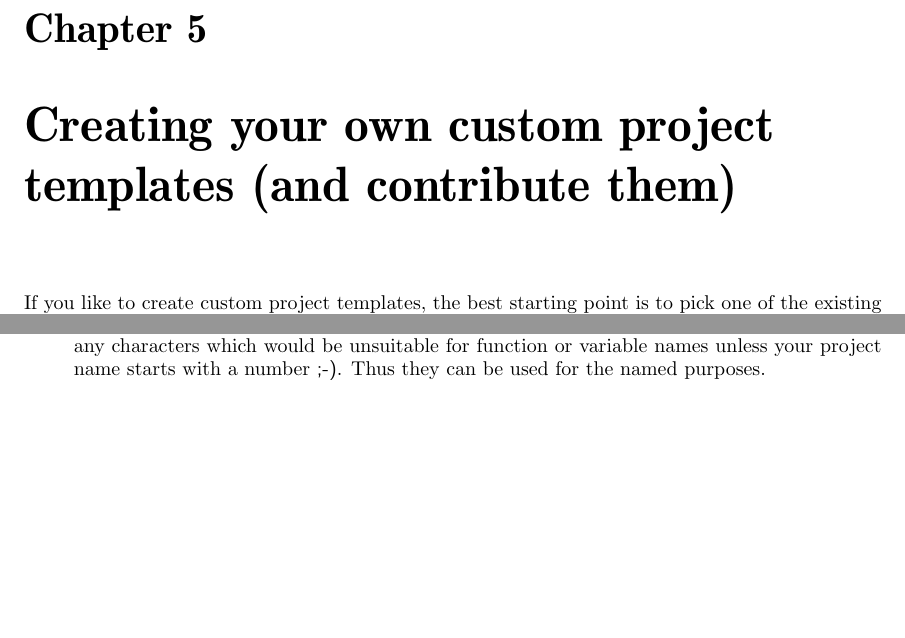
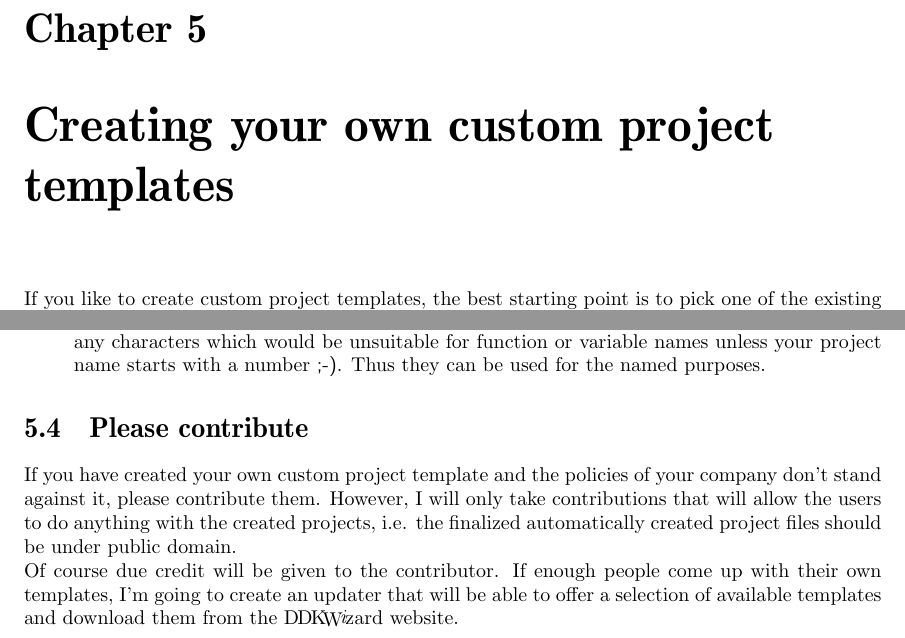
Before and after one commit to assarbad/ddkwizard, a LaTeX document (doc/DDKWizard_Help.tex): two parts of pages 19 and 21 of 28, joined at a grey line, cut so that both start at the same text, the shorter picture padded with empty space. Compiled offline with pdfLaTeX.

Commit message:
Correction and addendum

```diff
--- a/doc/DDKWizard_Help.tex
+++ b/doc/DDKWizard_Help.tex
@@ -897,7 +897,7 @@ if I ever find time \textsf{:o)} ...\\
 
 In fact you will find some comments in the source, already.
 
-\chapter{Creating your own custom project templates (and contribute them)}
+\chapter{Creating your own custom project templates}
 \label{cha:CreateOwnTemplates}
 If you like to create custom project templates, the best starting point is to pick one
 of the existing templates from \ddkwiz{} and modify them. In any case you will have to
@@ -999,6 +999,15 @@ Here the list of variables. Please note, that especially the ones starting with
         or variable names unless your project name starts with a number \textsf{;-)}.
         Thus they can be used for the named purposes.
 \end{itemize}
+\section{Please contribute}
+If you have created your own custom project template and the policies of your company
+don't stand against it, please contribute them. However, I will only take contributions
+that will allow the users to do anything with the created projects, i.e. the finalized
+automatically created project files should be under public domain.
+
+Of course due credit will be given to the contributor. If enough people come up with
+their own templates, I'm going to create an updater that will be able to offer a
+selection of available templates and download them from the \ddkwiz{} website.
 
 \chapter{Frequently Asked Questions (FAQ)}\thispagestyle{fancy}
 \label{cha:faq}
```
